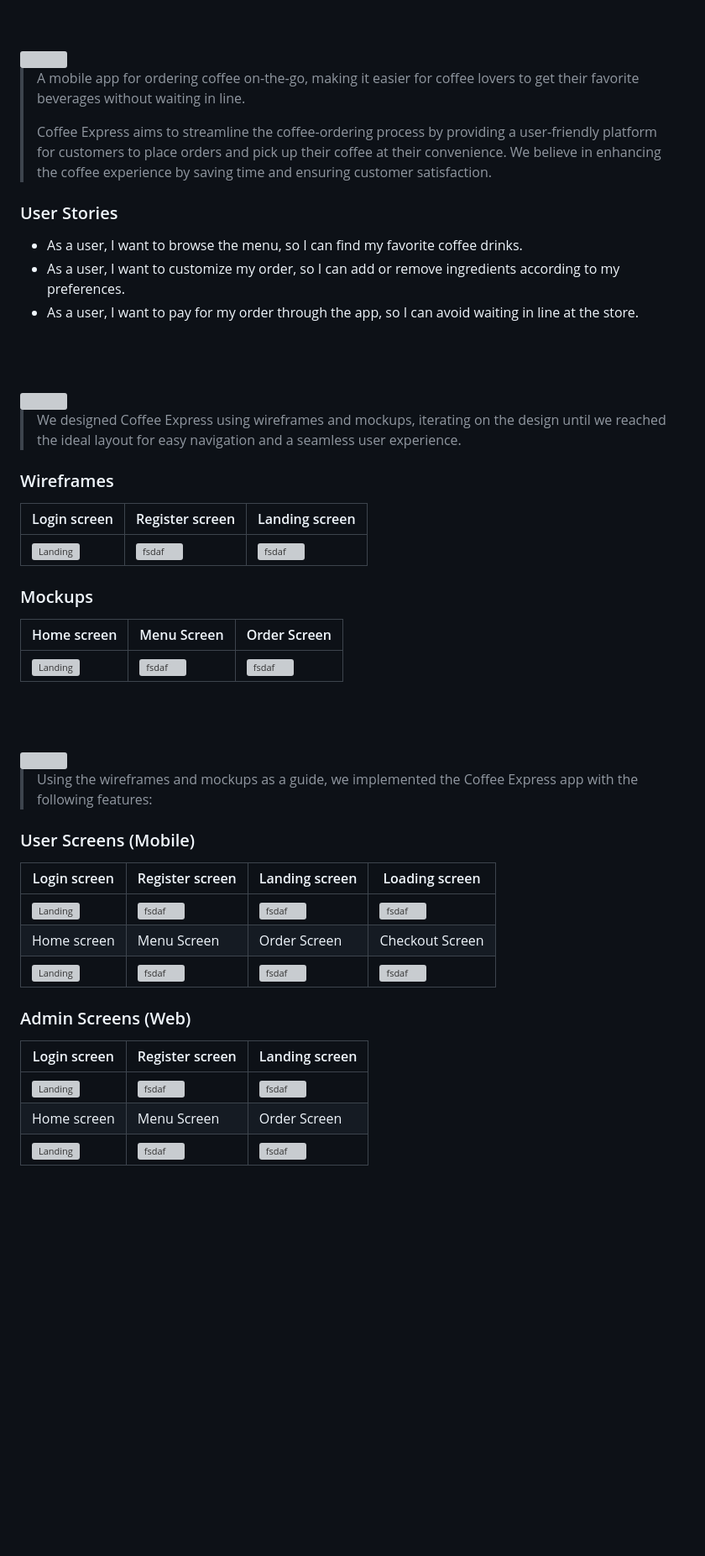
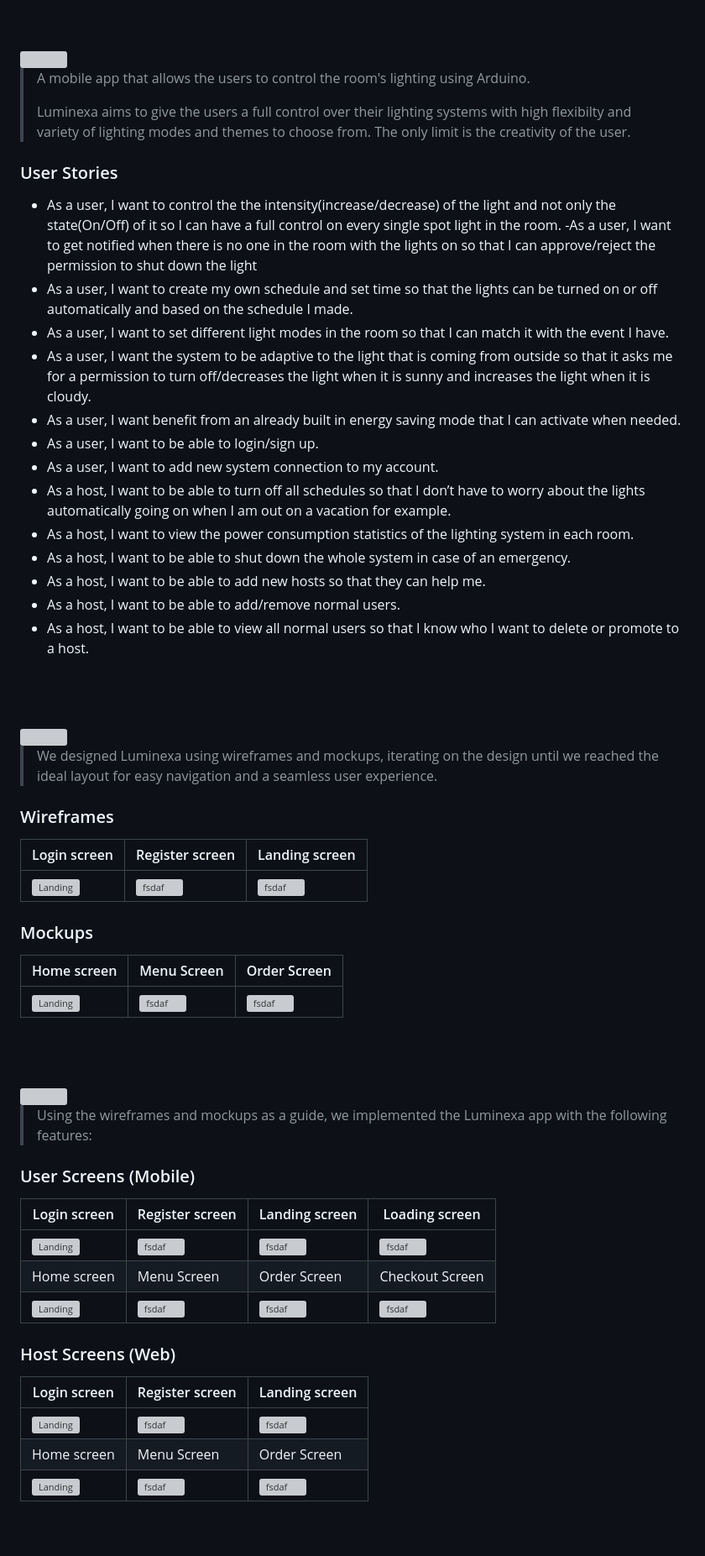
Before and after one commit to MohammadAlAgha/luminexa, a Markdown page: README.md, the part around one of its changes. Shown at 84% size. GitHub-like rendering; blank space fills up the shorter version; grey boxes are pictures that could not be loaded.

```diff
--- a/README.md
+++ b/README.md
@@ -5,30 +5,44 @@
 <!-- project philosophy -->
 <img src="./readme/title2.svg"/>
 
-> A mobile app for ordering coffee on-the-go, making it easier for coffee lovers to get their favorite beverages without waiting in line.
+> A mobile app that allows the users to control the room's lighting using Arduino.
 >
-> Coffee Express aims to streamline the coffee-ordering process by providing a user-friendly platform for customers to place orders and pick up their coffee at their convenience. We believe in enhancing the coffee experience by saving time and ensuring customer satisfaction.
+> Luminexa aims to give the users a full control over their lighting systems with high flexibilty and variety of lighting modes and themes to choose from. The only limit is the creativity of the user.
 
 ### User Stories
-- As a user, I want to browse the menu, so I can find my favorite coffee drinks.
-- As a user, I want to customize my order, so I can add or remove ingredients according to my preferences.
-- As a user, I want to pay for my order through the app, so I can avoid waiting in line at the store.
+
+- As a user, I want to control the the intensity(increase/decrease) of the light and not only the state(On/Off) of it so I can have a full control on every single spot light in the room.
+  -As a user, I want to get notified when there is no one in the room with the lights on so that I can approve/reject the permission to shut down the light
+- As a user, I want to create my own schedule and set time so that the lights can be turned on or off automatically and based on the schedule I made.
+- As a user, I want to set different light modes in the room so that I can match it with the event I have.
+- As a user, I want the system to be adaptive to the light that is coming from outside so that it asks me for a permission to turn off/decreases the light when it is sunny and increases the light when it is cloudy.
+- As a user, I want benefit from an already built in energy saving mode that I can activate when needed.
+- As a user, I want to be able to login/sign up.
+- As a user, I want to add new system connection to my account.
+- As a host, I want to be able to turn off all schedules so that I don’t have to worry about the lights automatically going on when I am out on a vacation for example.
+- As a host, I want to view the power consumption statistics of the lighting system in each room.
+- As a host, I want to be able to shut down the whole system in case of an emergency.
+- As a host, I want to be able to add new hosts so that they can help me.
+- As a host, I want to be able to add/remove normal users.
+- As a host, I want to be able to view all normal users so that I know who I want to delete or promote to a host.
 
 <br><br>
 
 <!-- Prototyping -->
 <img src="./readme/title3.svg"/>
 
-> We designed Coffee Express using wireframes and mockups, iterating on the design until we reached the ideal layout for easy navigation and a seamless user experience.
+> We designed Luminexa using wireframes and mockups, iterating on the design until we reached the ideal layout for easy navigation and a seamless user experience.
 
 ### Wireframes
-| Login screen  | Register screen |  Landing screen |
-| ---| ---| ---|
+
+| Login screen                            | Register screen                       | Landing screen                        |
+| --------------------------------------- | ------------------------------------- | ------------------------------------- |
 | ![Landing](./readme/demo/1440x1024.png) | ![fsdaf](./readme/demo/1440x1024.png) | ![fsdaf](./readme/demo/1440x1024.png) |
 
 ### Mockups
-| Home screen  | Menu Screen | Order Screen |
-| ---| ---| ---|
+
+| Home screen                             | Menu Screen                           | Order Screen                          |
+| --------------------------------------- | ------------------------------------- | ------------------------------------- |
 | ![Landing](./readme/demo/1440x1024.png) | ![fsdaf](./readme/demo/1440x1024.png) | ![fsdaf](./readme/demo/1440x1024.png) |
 
 <br><br>
@@ -36,20 +50,22 @@
 <!-- Implementation -->
 <img src="./readme/title4.svg"/>
 
-> Using the wireframes and mockups as a guide, we implemented the Coffee Express app with the following features:
+> Using the wireframes and mockups as a guide, we implemented the Luminexa app with the following features:
 
 ### User Screens (Mobile)
-| Login screen  | Register screen | Landing screen | Loading screen |
-| ---| ---| ---| ---|
+
+| Login screen                              | Register screen                         | Landing screen                          | Loading screen                          |
+| ----------------------------------------- | --------------------------------------- | --------------------------------------- | --------------------------------------- |
 | ![Landing](https://placehold.co/900x1600) | ![fsdaf](https://placehold.co/900x1600) | ![fsdaf](https://placehold.co/900x1600) | ![fsdaf](https://placehold.co/900x1600) |
-| Home screen  | Menu Screen | Order Screen | Checkout Screen |
+| Home screen                               | Menu Screen                             | Order Screen                            | Checkout Screen                         |
 | ![Landing](https://placehold.co/900x1600) | ![fsdaf](https://placehold.co/900x1600) | ![fsdaf](https://placehold.co/900x1600) | ![fsdaf](https://placehold.co/900x1600) |
 
-### Admin Screens (Web)
-| Login screen  | Register screen |  Landing screen |
-| ---| ---| ---|
+### Host Screens (Web)
+
+| Login screen                            | Register screen                       | Landing screen                        |
+| --------------------------------------- | ------------------------------------- | ------------------------------------- |
 | ![Landing](./readme/demo/1440x1024.png) | ![fsdaf](./readme/demo/1440x1024.png) | ![fsdaf](./readme/demo/1440x1024.png) |
-| Home screen  | Menu Screen | Order Screen |
+| Home screen                             | Menu Screen                           | Order Screen                          |
 | ![Landing](./readme/demo/1440x1024.png) | ![fsdaf](./readme/demo/1440x1024.png) | ![fsdaf](./readme/demo/1440x1024.png) |
 
 <br><br>
```
Also changed, not shown: other parts of README.md (+6 -5 lines).
